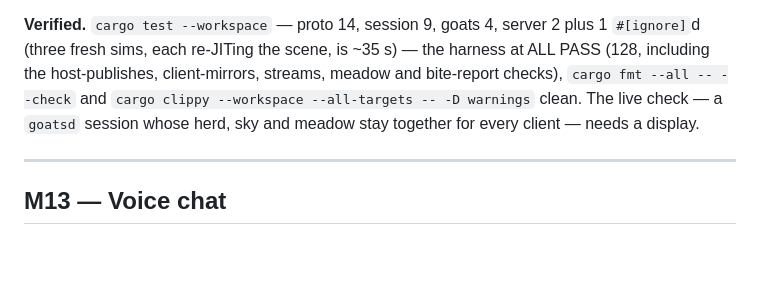
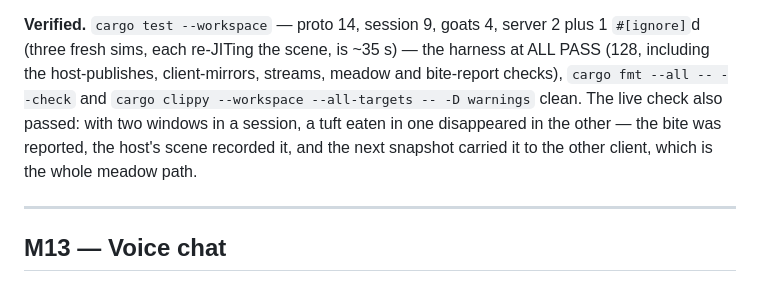
Before and after one commit to sdgoij/goats, a Markdown page: ROADMAP.md, the part around the change. Rendered like a GitHub page; blank space fills up the shorter version.

Commit message:
docs: record that the live meadow check passed
ROADMAP: two windows in a session, a tuft eaten in one disappeared in the other
-- the bite was reported, the host's scene recorded it, and the next snapshot
carried it across. That closes M12b's live check.

```diff
--- a/ROADMAP.md
+++ b/ROADMAP.md
@@ -922,9 +922,10 @@ does not, so `goatsd` wants `--release`.
 plus 1 `#[ignore]`d (three fresh sims, each re-JITing the scene, is ~35 s) — the
 harness at ALL PASS (128, including the host-publishes, client-mirrors, streams,
 meadow and bite-report checks), `cargo fmt --all -- --check` and `cargo clippy
---workspace --all-targets -- -D warnings` clean. The live check — a `goatsd`
-session whose herd, sky and meadow stay together for every client — needs a
-display.
+--workspace --all-targets -- -D warnings` clean. The live check also passed:
+with two windows in a session, a tuft eaten in one disappeared in the other —
+the bite was reported, the host's scene recorded it, and the next snapshot
+carried it to the other client, which is the whole meadow path.
 
 ---
 
```
